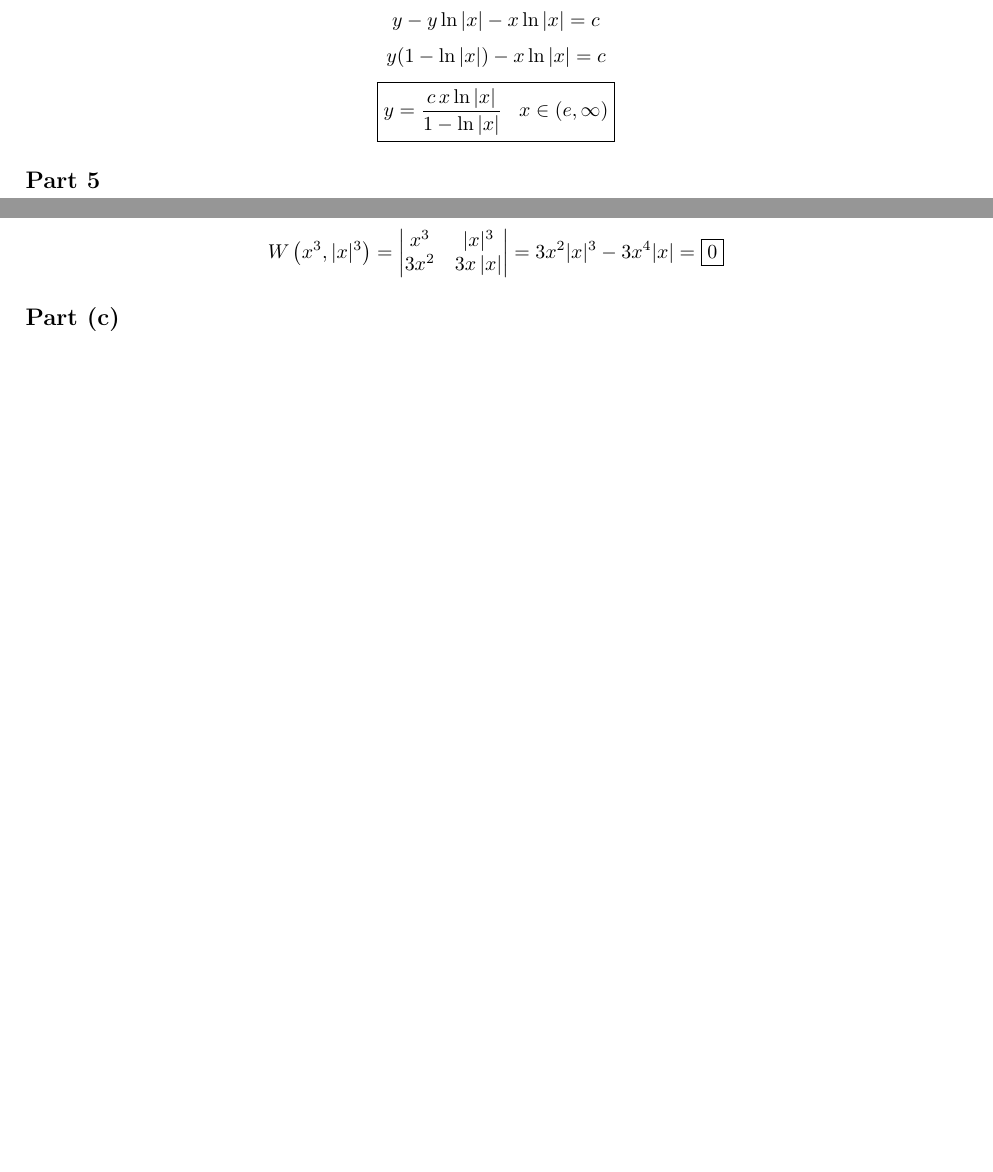
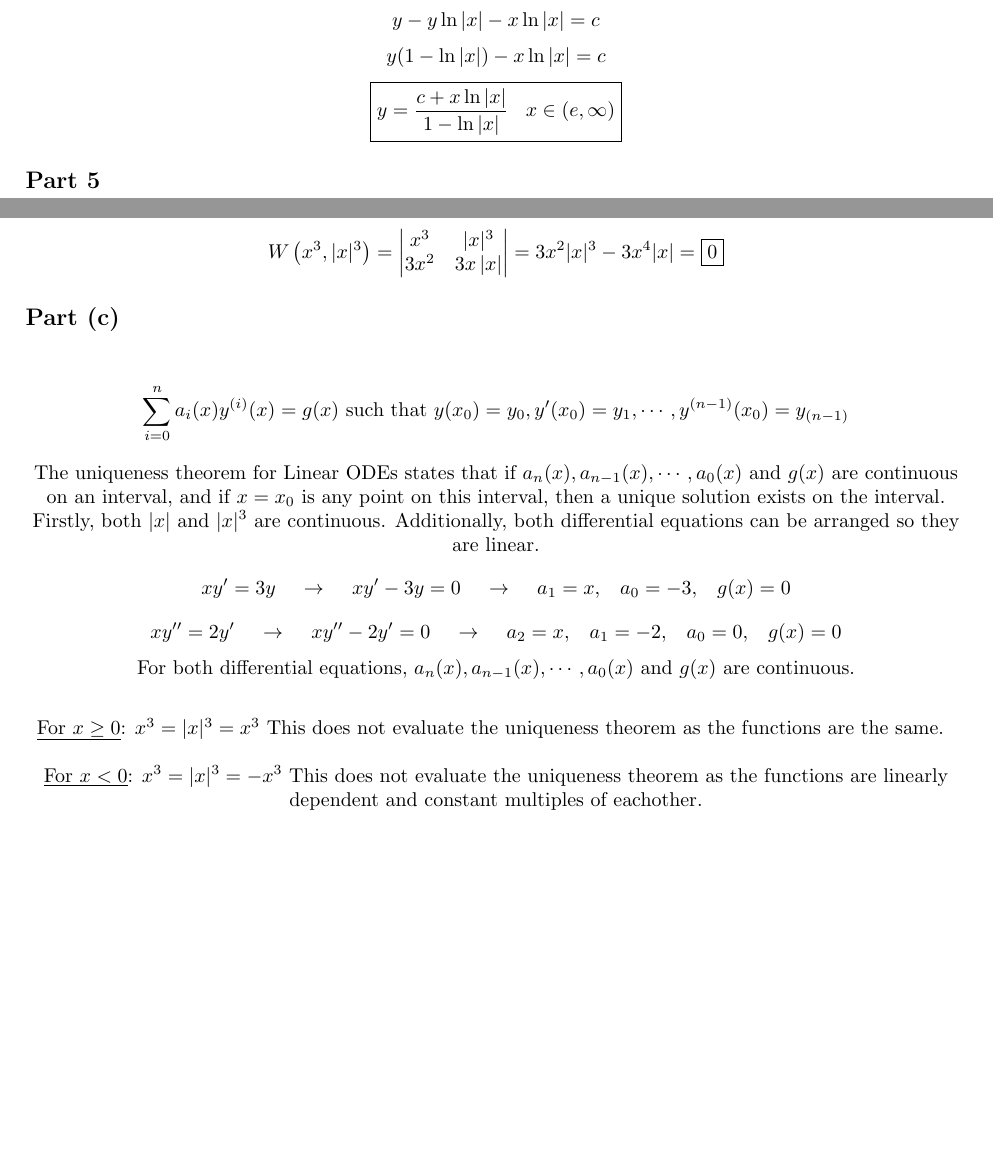
Before and after one commit to jakesig/LaTeX, a LaTeX document (MA-240/Midterm/midterm.tex): two parts of pages 6 and 10 of 10, joined at a grey line, cut so that both start at the same text, the shorter picture padded with empty space. Compiled offline with pdfLaTeX.

Commit message:
MA-240 Midterm - The Final Push

```diff
--- a/MA-240/Midterm/midterm.tex
+++ b/MA-240/Midterm/midterm.tex
@@ -113,7 +113,7 @@ Substitute partial fraction decomposition into seperable equations.
 \[\int\textbf{N}dy=y-y\ln|x|\hspace{7 mm}\int\textbf{M}dx=-x-x\ln|x|+x-y\ln|x|=-x\ln|x|-y\ln|x|\]
 \[y-y\ln|x|-x\ln|x|=c\]
 \[y(1-\ln|x|)-x\ln|x|=c\]
-\[\boxed{y=\frac{c\,x\ln|x|}{1-\ln|x|}\hspace{3 mm}x\in(e,\infty)}\]
+\[\boxed{y=\frac{c+x\ln|x|}{1-\ln|x|}\hspace{3 mm}x\in(e,\infty)}\]
 \subsection*{Part 5}
 \addcontentsline{toc}{section}{Part 5}
 \[y'=5-3y+\frac{1}{2}e^{-3x}\]
@@ -257,5 +257,17 @@ Since the Wronskian of the two functions is 0, the functions are linearly depend
 =3x^2|x|^3-3x^4|x|=\boxed{0}\]
 \subsection*{Part (c)}
 \addcontentsline{toc}{section}{Part (c)}
+\begin{center}
+\[\sum_{i=0}^na_i(x)y^{(i)}(x)=g(x)\textnormal{ such that }y(x_0)=y_0, y'(x_0)=y_1,\cdots,y^{(n-1)}(x_0)=y_{(n-1)}\]
+The uniqueness theorem for Linear ODEs states that if \(a_n(x),a_{n-1}(x),\cdots,a_0(x)\) and \(g(x)\) are continuous on an interval, and if \(x=x_0\) is any point on this interval, then a unique solution exists on the interval. Firstly, both \(|x|\) and \(|x|^3\) are continuous. Additionally, both differential equations can be arranged so they are linear.
+\[xy'=3y\hspace{4 mm}\rightarrow\hspace{4 mm}xy'-3y=0\hspace{4 mm}\rightarrow\hspace{4 mm}a_1=x,\,\,\,\,\,a_0=-3,\,\,\,\,\,g(x)=0\]
+\[xy''=2y'\hspace{4 mm}\rightarrow\hspace{4 mm}xy''-2y'=0\hspace{4 mm}\rightarrow\hspace{4 mm}a_2=x,\,\,\,\,\,a_1=-2,\,\,\,\,\,a_0=0,\,\,\,\,\,g(x)=0\]
+\[\textnormal{For both differential equations, } a_n(x),a_{n-1}(x),\cdots,a_0(x) \textnormal{ and } g(x) \textnormal{ are continuous.}\]
+\newline
+\underline{For \(x\geq0\)}: \(x^3=|x|^3=x^3\) This does not evaluate the uniqueness theorem as the functions are the same.
+\newline
+\newline
+\underline{For \(x<0\)}: \(x^3=|x|^3=-x^3\) This does not evaluate the uniqueness theorem as the functions are linearly dependent and constant multiples of eachother.
 
+\end{center}
 \end{document}
```
Also changed, not shown: MA-240/Midterm/midterm.pdf.
